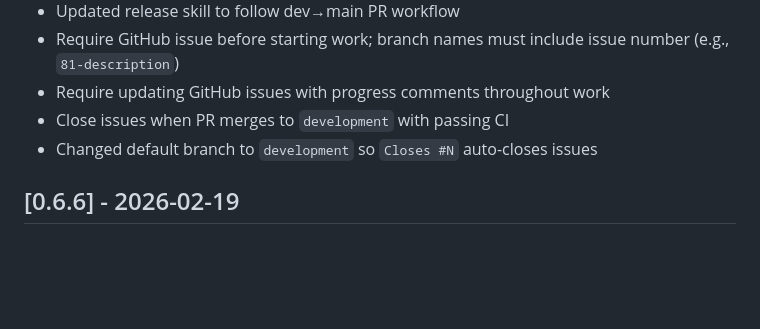
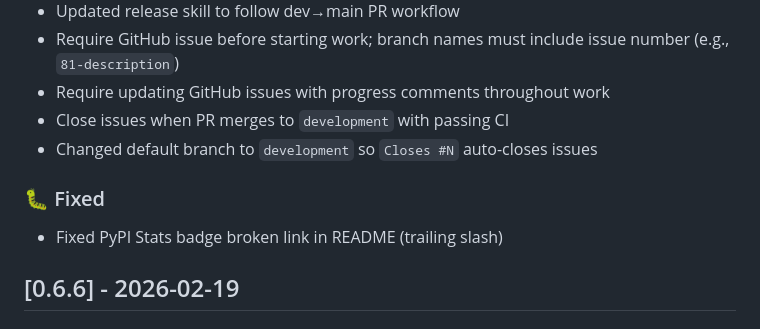
Before and after one commit to trtmn/testrail_api_module, a Markdown page: CHANGELOG.md, the part around the change. GitHub-like rendering; blank space fills up the shorter version.

Commit message:
Fix PyPI Stats badge broken link in README (#77)
Co-Authored-By: Claude Opus 4.6 <noreply@anthropic.com>

```diff
--- a/CHANGELOG.md
+++ b/CHANGELOG.md
@@ -16,6 +16,10 @@ and this project adheres to [Semantic Versioning](https://semver.org/spec/v2.0.0
 - Require updating GitHub issues with progress comments throughout work
 - Close issues when PR merges to `development` with passing CI
 - Changed default branch to `development` so `Closes #N` auto-closes issues
+
+### 🐛 Fixed
+
+- Fixed PyPI Stats badge broken link in README (trailing slash)
 
 ## [0.6.6] - 2026-02-19
 
```
Also changed, not shown: README.md (+1 -1 lines).
